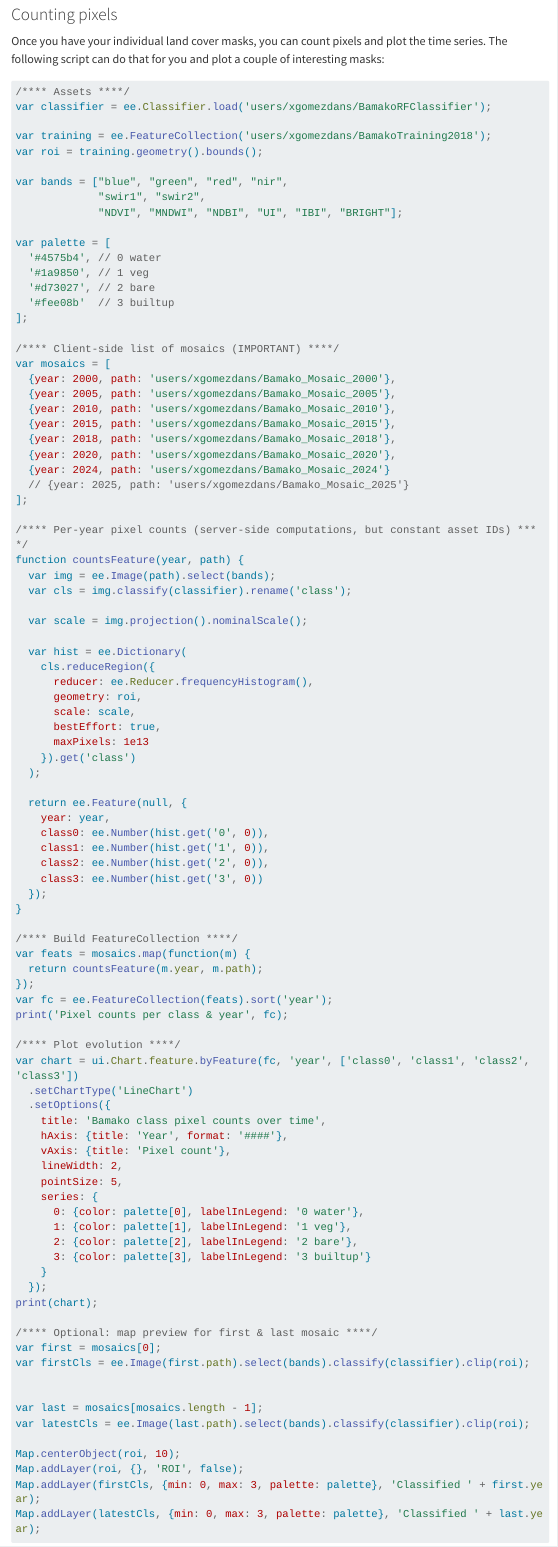
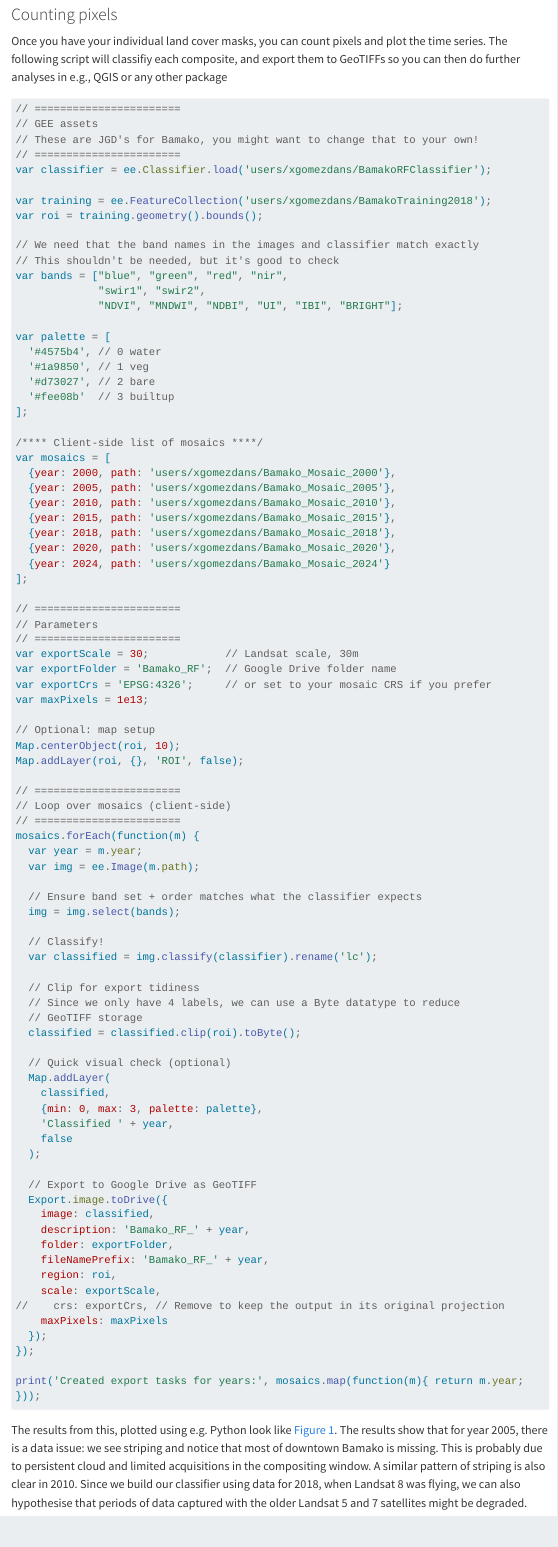
Before and after one commit to jgomezdans/LISS2113, a Quarto document (05-discussion.qmd): the page in a window 1100 px wide, from 140 px down. Rendered offline with R 4.5, knitr and Pandoc in place of Quarto, with nearby package versions; menus at the side of the page are left out; long lines of code are wrapped.

Commit message:
updated. final

````diff
--- a/05-discussion.qmd
+++ b/05-discussion.qmd
@@ -6,15 +6,21 @@ title: "Discussion"
 
 ### Counting pixels
 
-Once you have your individual land cover masks, you can count pixels and plot the time series. The following script can do that for you and plot a couple of interesting masks:
+Once you have your individual land cover masks, you can count pixels and plot the time series. The following script
+will classifiy each composite, and export them to GeoTIFFs so you can then do further analyses in e.g., QGIS or any other package
 
 ```javascript
-/**** Assets ****/
+// =======================
+// GEE assets
+// These are JGD's for Bamako, you might want to change that to your own!
+// =======================
 var classifier = ee.Classifier.load('users/xgomezdans/BamakoRFClassifier');
 
 var training = ee.FeatureCollection('users/xgomezdans/BamakoTraining2018');
 var roi = training.geometry().bounds();
 
+// We need that the band names in the images and classifier match exactly
+// This shouldn't be needed, but it's good to check
 var bands = ["blue", "green", "red", "nir",
              "swir1", "swir2",
              "NDVI", "MNDWI", "NDBI", "UI", "IBI", "BRIGHT"];
@@ -26,7 +32,7 @@ var palette = [
   '#fee08b'  // 3 builtup
 ];
 
-/**** Client-side list of mosaics (IMPORTANT) ****/
+/**** Client-side list of mosaics ****/
 var mosaics = [
   {year: 2000, path: 'users/xgomezdans/Bamako_Mosaic_2000'},
   {year: 2005, path: 'users/xgomezdans/Bamako_Mosaic_2005'},
@@ -35,71 +41,62 @@ var mosaics = [
   {year: 2018, path: 'users/xgomezdans/Bamako_Mosaic_2018'},
   {year: 2020, path: 'users/xgomezdans/Bamako_Mosaic_2020'},
   {year: 2024, path: 'users/xgomezdans/Bamako_Mosaic_2024'}
-  // {year: 2025, path: 'users/xgomezdans/Bamako_Mosaic_2025'}
 ];
 
-/**** Per-year pixel counts (server-side computations, but constant asset IDs) ****/
-function countsFeature(year, path) {
-  var img = ee.Image(path).select(bands);
-  var cls = img.classify(classifier).rename('class');
+// =======================
+// Parameters
+// =======================
+var exportScale = 30;            // Landsat scale, 30m
+var exportFolder = 'Bamako_RF';  // Google Drive folder name
+var exportCrs = 'EPSG:4326';     // or set to your mosaic CRS if you prefer
+var maxPixels = 1e13;
 
-  var scale = img.projection().nominalScale();
+// Optional: map setup
+Map.centerObject(roi, 10);
+Map.addLayer(roi, {}, 'ROI', false);
 
-  var hist = ee.Dictionary(
-    cls.reduceRegion({
-      reducer: ee.Reducer.frequencyHistogram(),
-      geometry: roi,
-      scale: scale,
-      bestEffort: true,
-      maxPixels: 1e13
-    }).get('class')
+// =======================
+// Loop over mosaics (client-side)
+// =======================
+mosaics.forEach(function(m) {
+  var year = m.year;
+  var img = ee.Image(m.path);
+
+  // Ensure band set + order matches what the classifier expects
+  img = img.select(bands);
+
+  // Classify!
+  var classified = img.classify(classifier).rename('lc');
+
+  // Clip for export tidiness
+  // Since we only have 4 labels, we can use a Byte datatype to reduce
+  // GeoTIFF storage
+  classified = classified.clip(roi).toByte();
+
+  // Quick visual check (optional)
+  Map.addLayer(
+    classified,
+    {min: 0, max: 3, palette: palette},
+    'Classified ' + year,
+    false
   );
 
-  return ee.Feature(null, {
-    year: year,
-    class0: ee.Number(hist.get('0', 0)),
-    class1: ee.Number(hist.get('1', 0)),
-    class2: ee.Number(hist.get('2', 0)),
-    class3: ee.Number(hist.get('3', 0))
+  // Export to Google Drive as GeoTIFF
+  Export.image.toDrive({
+    image: classified,
+    description: 'Bamako_RF_' + year,
+    folder: exportFolder,
+    fileNamePrefix: 'Bamako_RF_' + year,
+    region: roi,
+    scale: exportScale,
+//    crs: exportCrs, // Remove to keep the output in its original projection
+    maxPixels: maxPixels
   });
-}
+});
 
-/**** Build FeatureCollection ****/
-var feats = mosaics.map(function(m) {
-  return countsFeature(m.year, m.path);
-});
-var fc = ee.FeatureCollection(feats).sort('year');
-print('Pixel counts per class & year', fc);
-
-/**** Plot evolution ****/
-var chart = ui.Chart.feature.byFeature(fc, 'year', ['class0', 'class1', 'class2', 'class3'])
-  .setChartType('LineChart')
-  .setOptions({
-    title: 'Bamako class pixel counts over time',
-    hAxis: {title: 'Year', format: '####'},
-    vAxis: {title: 'Pixel count'},
-    lineWidth: 2,
-    pointSize: 5,
-    series: {
-      0: {color: palette[0], labelInLegend: '0 water'},
-      1: {color: palette[1], labelInLegend: '1 veg'},
-      2: {color: palette[2], labelInLegend: '2 bare'},
-      3: {color: palette[3], labelInLegend: '3 builtup'}
-    }
-  });
-print(chart);
-
-/**** Optional: map preview for first & last mosaic ****/
-var first = mosaics[0];
-var firstCls = ee.Image(first.path).select(bands).classify(classifier).clip(roi);
+print('Created export tasks for years:', mosaics.map(function(m){ return m.year; }));
 
 
-var last = mosaics[mosaics.length - 1];
-var latestCls = ee.Image(last.path).select(bands).classify(classifier).clip(roi);
-
-Map.centerObject(roi, 10);
-Map.addLayer(roi, {}, 'ROI', false);
-Map.addLayer(firstCls, {min: 0, max: 3, palette: palette}, 'Classified ' + first.year);
-Map.addLayer(latestCls, {min: 0, max: 3, palette: palette}, 'Classified ' + last.year);
 ```
 
+The results from this, plotted using e.g. Python look like @fig-bamako-tm. The results show that for year 2005, there is a data issue: we see striping and notice that most of downtown Bamako is missing. This is probably due to persistent cloud and limited acquisitions in the compositing window. A similar pattern of striping is also clear in 2010. Since we build our classifier using data for 2018, when Landsat 8 was flying, we can also hypothesise that periods of data captured with the older Landsat 5 and 7 satellites might be degraded.
````
Also changed, not shown: index.qmd (+6 -0 lines), Bamako_TM_tseries_2000_2025.png (added), docs/search.json, 05-discussion.qmd (29 more changed lines), 6 other files.
